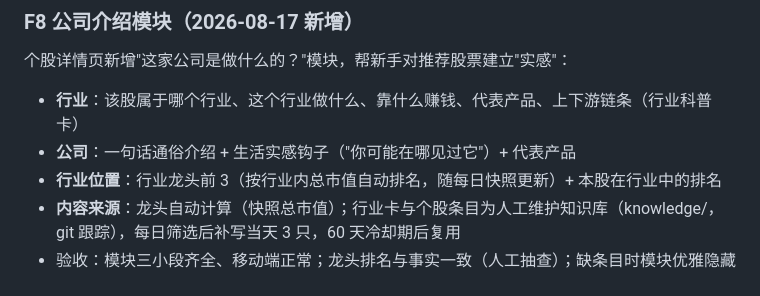
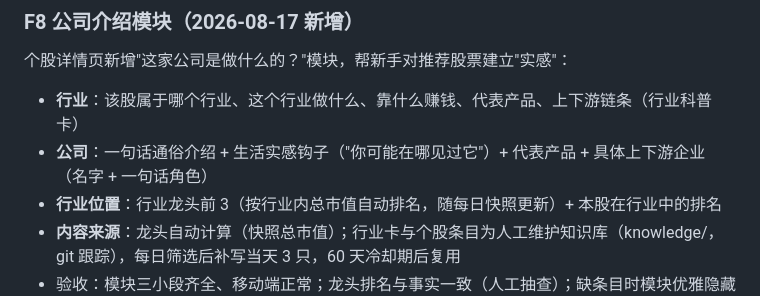
Before and after one commit to Ineslin666/stock-analysis, a Markdown page: 文档/01-需求说明.md, the part around the change. GitHub-like rendering.

```diff
--- a/文档/01-需求说明.md
+++ b/文档/01-需求说明.md
@@ -59,7 +59,7 @@
 ### F8 公司介绍模块（2026-08-17 新增）
 个股详情页新增"这家公司是做什么的？"模块，帮新手对推荐股票建立"实感"：
 - **行业**：该股属于哪个行业、这个行业做什么、靠什么赚钱、代表产品、上下游链条（行业科普卡）
-- **公司**：一句话通俗介绍 + 生活实感钩子（"你可能在哪见过它"）+ 代表产品
+- **公司**：一句话通俗介绍 + 生活实感钩子（"你可能在哪见过它"）+ 代表产品 + 具体上下游企业（名字 + 一句话角色）
 - **行业位置**：行业龙头前 3（按行业内总市值自动排名，随每日快照更新）+ 本股在行业中的排名
 - **内容来源**：龙头自动计算（快照总市值）；行业卡与个股条目为人工维护知识库（knowledge/，git 跟踪），每日筛选后补写当天 3 只，60 天冷却期后复用
 - 验收：模块三小段齐全、移动端正常；龙头排名与事实一致（人工抽查）；缺条目时模块优雅隐藏且每日筛选终端有提醒；知识库进 git，data/ 删除重建不影响内容
```
Also changed, not shown: 文档/03-界面设计规范.md (+1 -1 lines).
